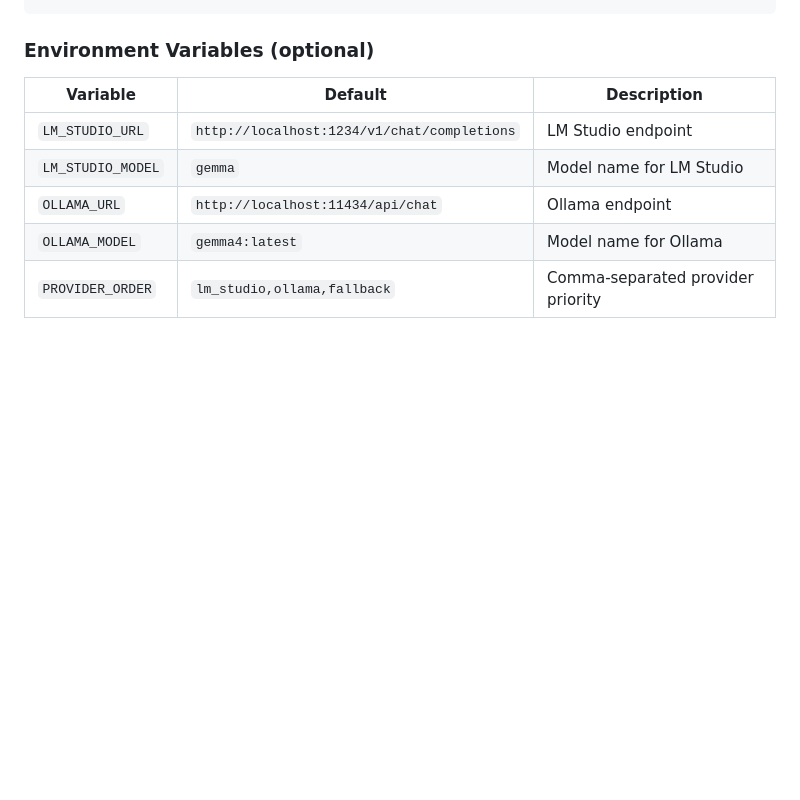
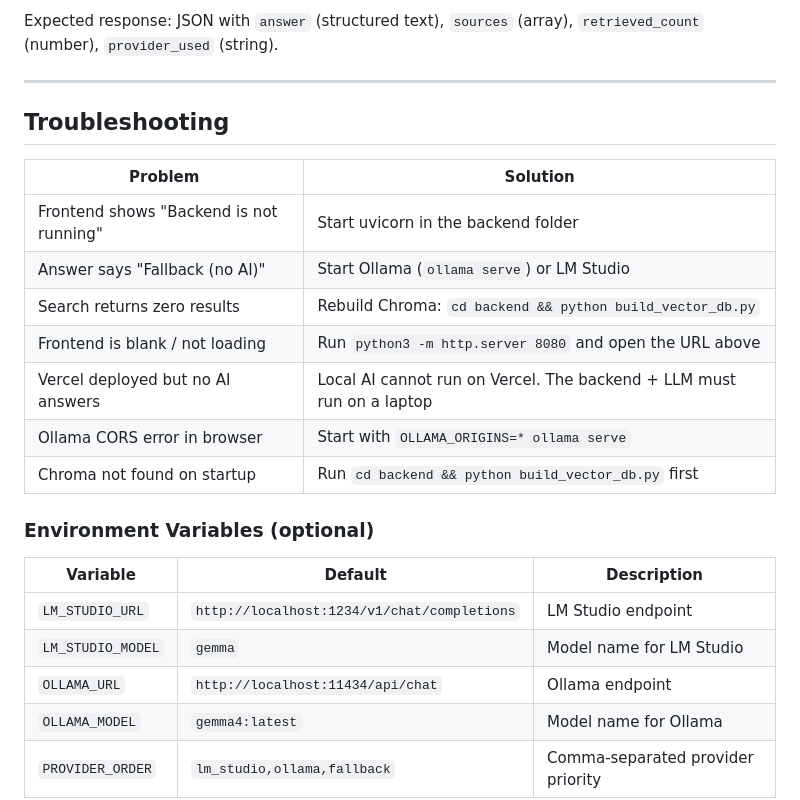
Before and after one commit to starwalker12/pakistan-cs-se-university-counsellor, a Markdown page: README.md, the part around one of its changes. Drawn GitHub-style; blank space fills up the shorter version.

```diff
--- a/README.md
+++ b/README.md
@@ -87,3 +113,18 @@ python3 -m http.server 8080
+Expected response: JSON with `answer` (structured text), `sources` (array), `retrieved_count` (number), `provider_used` (string).
+
+---
+
+## Troubleshooting
+
+| Problem | Solution |
+|---|---|
+| Frontend shows "Backend is not running" | Start uvicorn in the backend folder |
+| Answer says "Fallback (no AI)" | Start Ollama (`ollama serve`) or LM Studio |
+| Search returns zero results | Rebuild Chroma: `cd backend && python build_vector_db.py` |
+| Frontend is blank / not loading | Run `python3 -m http.server 8080` and open the URL above |
+| Vercel deployed but no AI answers | Local AI cannot run on Vercel. The backend + LLM must run on a laptop |
+| Ollama CORS error in browser | Start with `OLLAMA_ORIGINS=* ollama serve` |
+| Chroma not found on startup | Run `cd backend && python build_vector_db.py` first |
 
 ### Environment Variables (optional)
 
```
Also changed, not shown: other parts of README.md (+92 -24 lines), docs/demo-script.md (added, +65 -0 lines), docs/testing-checklist.md (added, +191 -0 lines).
